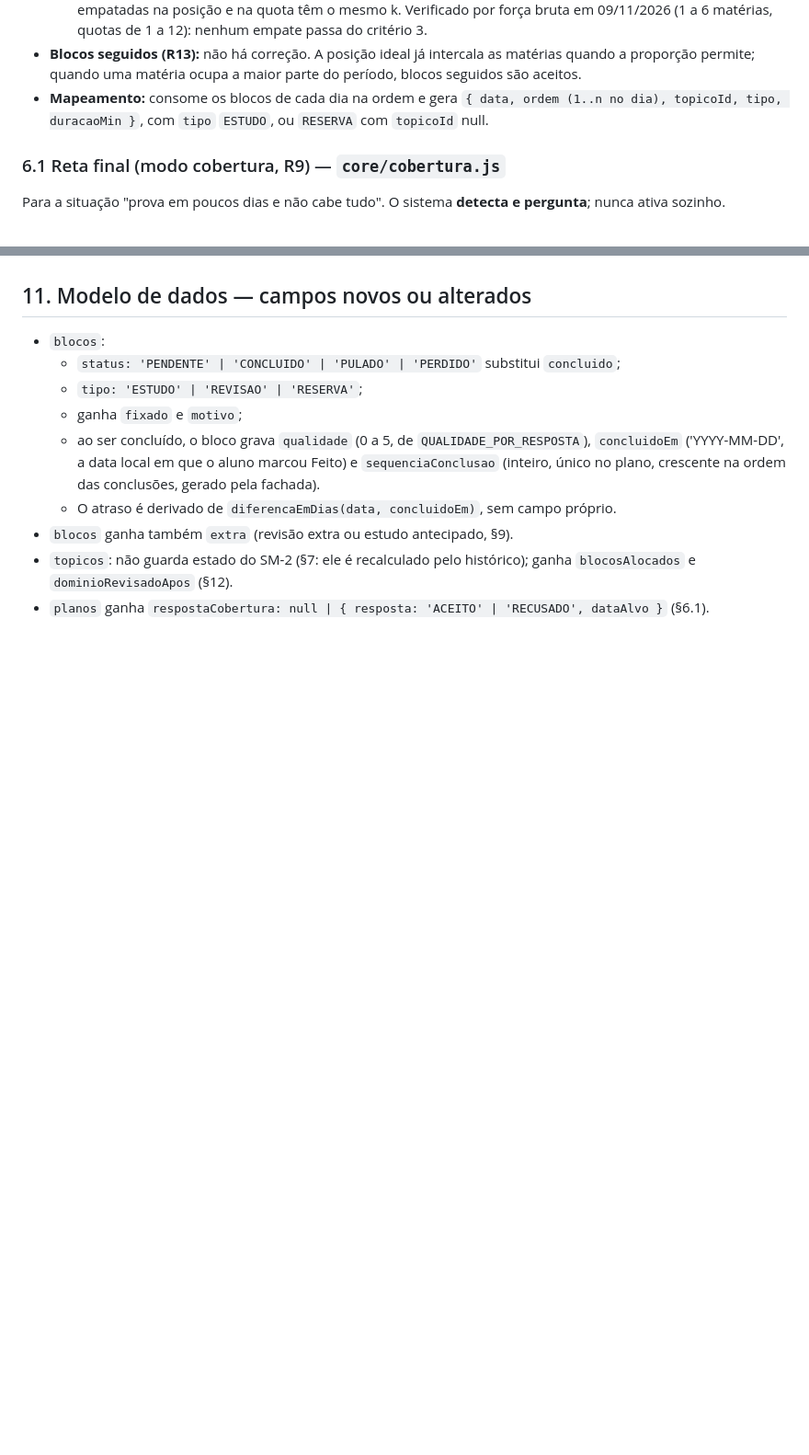
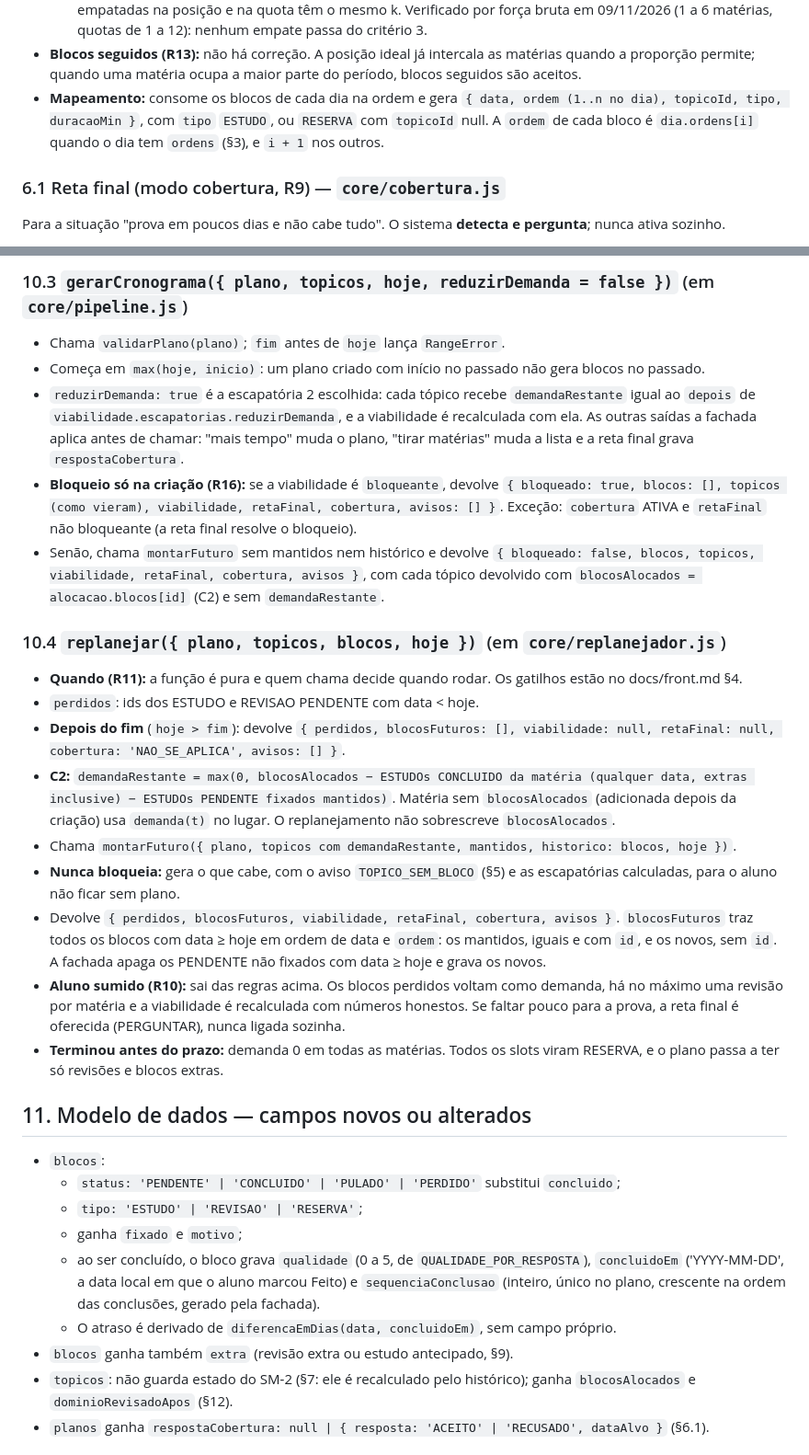
Before and after one commit to ailtonmcneto/Passo-Firme, a Markdown page: docs/algoritmo.md, 2 parts joined by grey strips. Shown at 92% size. GitHub-like rendering; blank space fills up the shorter version.

```diff
--- a/docs/algoritmo.md
+++ b/docs/algoritmo.md
@@ -127,7 +129,7 @@ O sequenciador decide **em que ordem** os blocos de cada matéria aparecem. Quan
   3. entre matérias, `compararCanonico` (§1).
   - Não há outro critério. Dois blocos da mesma matéria nunca têm a mesma posição, e duas matérias empatadas na posição e na quota têm o mesmo k. Verificado por força bruta em 09/11/2026 (1 a 6 matérias, quotas de 1 a 12): nenhum empate passa do critério 3.
 - **Blocos seguidos (R13):** não há correção. A posição ideal já intercala as matérias quando a proporção permite; quando uma matéria ocupa a maior parte do período, blocos seguidos são aceitos.
-- **Mapeamento:** consome os blocos de cada dia na ordem e gera `{ data, ordem (1..n no dia), topicoId, tipo, duracaoMin }`, com `tipo` `ESTUDO`, ou `RESERVA` com `topicoId` null.
+- **Mapeamento:** consome os blocos de cada dia na ordem e gera `{ data, ordem (1..n no dia), topicoId, tipo, duracaoMin }`, com `tipo` `ESTUDO`, ou `RESERVA` com `topicoId` null. A `ordem` de cada bloco é `dia.ordens[i]` quando o dia tem `ordens` (§3), e `i + 1` nos outros.
 
 ### 6.1 Reta final (modo cobertura, R9) — `core/cobertura.js`
 
@@ -241,3 +262,22 @@ O SM-2 decide quando cada matéria deve voltar como revisão. O estado dele **n
+### 10.3 `gerarCronograma({ plano, topicos, hoje, reduzirDemanda = false })` (em `core/pipeline.js`)
+
+- Chama `validarPlano(plano)`; `fim` antes de `hoje` lança `RangeError`.
+- Começa em `max(hoje, inicio)`: um plano criado com início no passado não gera blocos no passado.
+- `reduzirDemanda: true` é a escapatória 2 escolhida: cada tópico recebe `demandaRestante` igual ao `depois` de `viabilidade.escapatorias.reduzirDemanda`, e a viabilidade é recalculada com ela. As outras saídas a fachada aplica antes de chamar: "mais tempo" muda o plano, "tirar matérias" muda a lista e a reta final grava `respostaCobertura`.
+- **Bloqueio só na criação (R16):** se a viabilidade é `bloqueante`, devolve `{ bloqueado: true, blocos: [], topicos (como vieram), viabilidade, retaFinal, cobertura, avisos: [] }`. Exceção: `cobertura` ATIVA e `retaFinal` não bloqueante (a reta final resolve o bloqueio).
+- Senão, chama `montarFuturo` sem mantidos nem histórico e devolve `{ bloqueado: false, blocos, topicos, viabilidade, retaFinal, cobertura, avisos }`, com cada tópico devolvido com `blocosAlocados = alocacao.blocos[id]` (C2) e sem `demandaRestante`.
+
+### 10.4 `replanejar({ plano, topicos, blocos, hoje })` (em `core/replanejador.js`)
+
+- **Quando (R11):** a função é pura e quem chama decide quando rodar. Os gatilhos estão no docs/front.md §4.
+- `perdidos`: ids dos ESTUDO e REVISAO PENDENTE com data < hoje.
+- **Depois do fim** (`hoje > fim`): devolve `{ perdidos, blocosFuturos: [], viabilidade: null, retaFinal: null, cobertura: 'NAO_SE_APLICA', avisos: [] }`.
+- **C2:** `demandaRestante = max(0, blocosAlocados − ESTUDOs CONCLUIDO da matéria (qualquer data, extras inclusive) − ESTUDOs PENDENTE fixados mantidos)`. Matéria sem `blocosAlocados` (adicionada depois da criação) usa `demanda(t)` no lugar. O replanejamento não sobrescreve `blocosAlocados`.
+- Chama `montarFuturo({ plano, topicos com demandaRestante, mantidos, historico: blocos, hoje })`.
+- **Nunca bloqueia:** gera o que cabe, com o aviso `TOPICO_SEM_BLOCO` (§5) e as escapatórias calculadas, para o aluno não ficar sem plano.
+- Devolve `{ perdidos, blocosFuturos, viabilidade, retaFinal, cobertura, avisos }`. `blocosFuturos` traz todos os blocos com data ≥ hoje em ordem de data e `ordem`: os mantidos, iguais e com `id`, e os novos, sem `id`. A fachada apaga os PENDENTE não fixados com data ≥ hoje e grava os novos.
+- **Aluno sumido (R10):** sai das regras acima. Os blocos perdidos voltam como demanda, há no máximo uma revisão por matéria e a viabilidade é recalculada com números honestos. Se faltar pouco para a prova, a reta final é oferecida (PERGUNTAR), nunca ligada sozinha.
+- **Terminou antes do prazo:** demanda 0 em todas as matérias. Todos os slots viram RESERVA, e o plano passa a ter só revisões e blocos extras.
 
 ## 11. Modelo de dados — campos novos ou alterados
 
```
Also changed, not shown: other parts of docs/algoritmo.md (+52 -31 lines).
